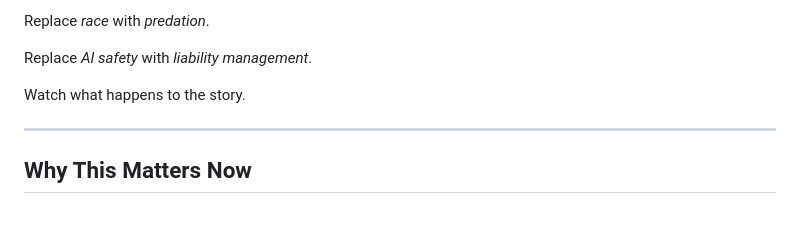
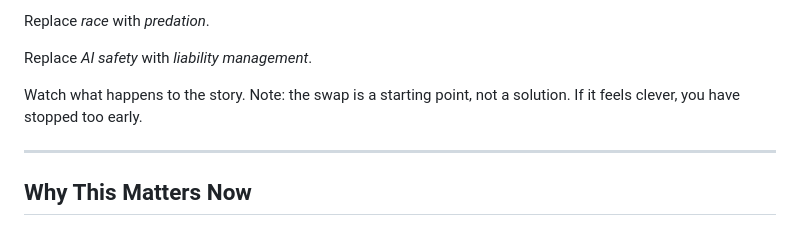
Before and after one commit to eaarthnet/the-ai-commons-mc, a Markdown page: raw/article-c53-fear-enclosure.md, the part around the change. Drawn GitHub-style.

Commit message:
Apply remaining Kimi locks: swap caveat + positionality clause

```diff
--- a/raw/article-c53-fear-enclosure.md
+++ b/raw/article-c53-fear-enclosure.md
@@ -140,7 +140,7 @@ Replace *race* with *predation*.
 
 Replace *AI safety* with *liability management*.
 
-Watch what happens to the story.
+Watch what happens to the story. Note: the swap is a starting point, not a solution. If it feels clever, you have stopped too early.
 
 ---
 
```
